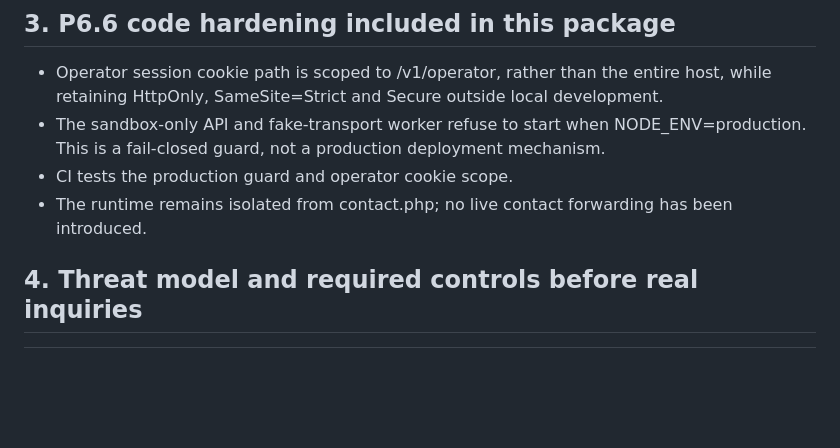
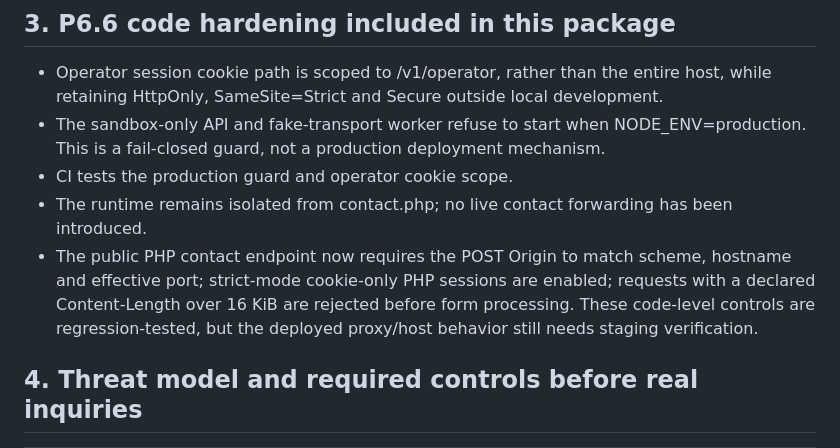
Before and after one commit to hamza131zara/agency, a Markdown page: docs/PRODUCTION_SECURITY_PRIVACY_REVIEW.md, the part around the change. Rendered like a GitHub page; blank space fills up the shorter version.

Commit message:
Docs: reconcile P6.6 security merge and release evidence

```diff
--- a/docs/PRODUCTION_SECURITY_PRIVACY_REVIEW.md
+++ b/docs/PRODUCTION_SECURITY_PRIVACY_REVIEW.md
@@ -64,6 +64,7 @@ The contact endpoint currently returns an honest not-configured response if priv
 - The sandbox-only API and fake-transport worker refuse to start when NODE_ENV=production. This is a fail-closed guard, not a production deployment mechanism.
 - CI tests the production guard and operator cookie scope.
 - The runtime remains isolated from contact.php; no live contact forwarding has been introduced.
+- The public PHP contact endpoint now requires the POST Origin to match scheme, hostname and effective port; strict-mode cookie-only PHP sessions are enabled; requests with a declared Content-Length over 16 KiB are rejected before form processing. These code-level controls are regression-tested, but the deployed proxy/host behavior still needs staging verification.
 
 ## 4. Threat model and required controls before real inquiries
 
```
